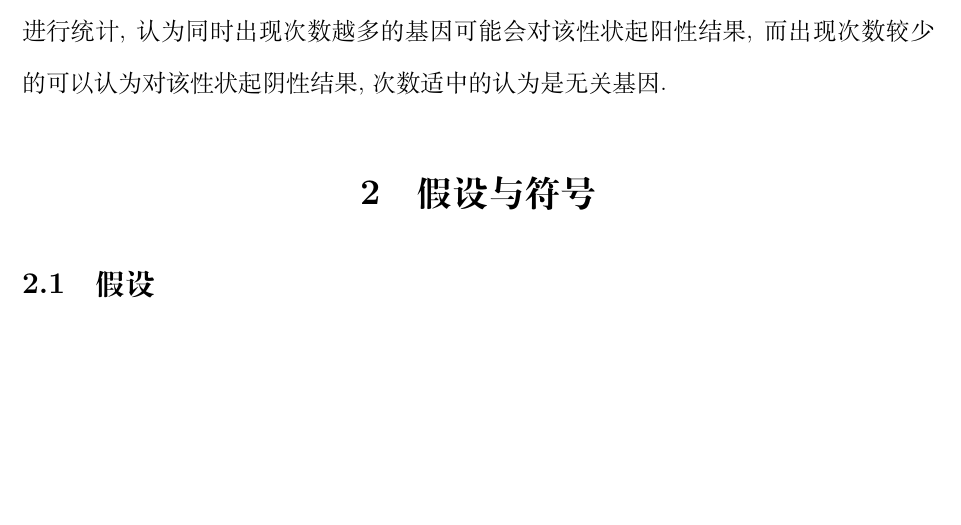
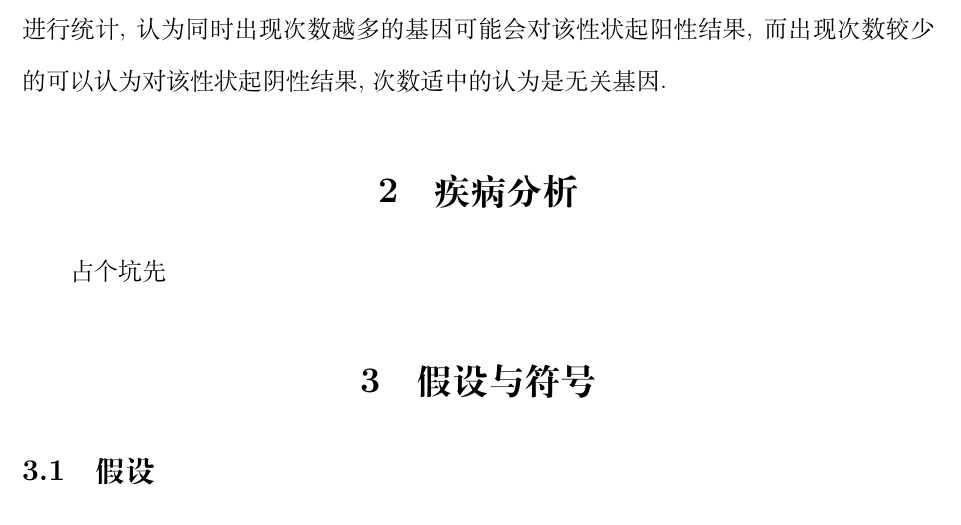
Before and after one commit to lawye/2019MMbuaa, a LaTeX document (paper/main.tex): part of page 5 of 9, cut so that both start at the same text, the shorter picture padded with empty space. Compiled offline with XeLaTeX.

Commit message:
Update main.tex

```diff
--- a/paper/main.tex
+++ b/paper/main.tex
@@ -78,6 +78,10 @@
 \end{figure}
 
 根据对表达出某疾病的许多样本的基因测序结果, 我们可以通过对同时出现的基因进行统计, 认为同时出现次数越多的基因可能会对该性状起阳性结果, 而出现次数较少的可以认为对该性状起阴性结果, 次数适中的认为是无关基因.
+
+\section{疾病分析}
+占个坑先
+
 \section{假设与符号}
 \subsection{假设}
 
```
